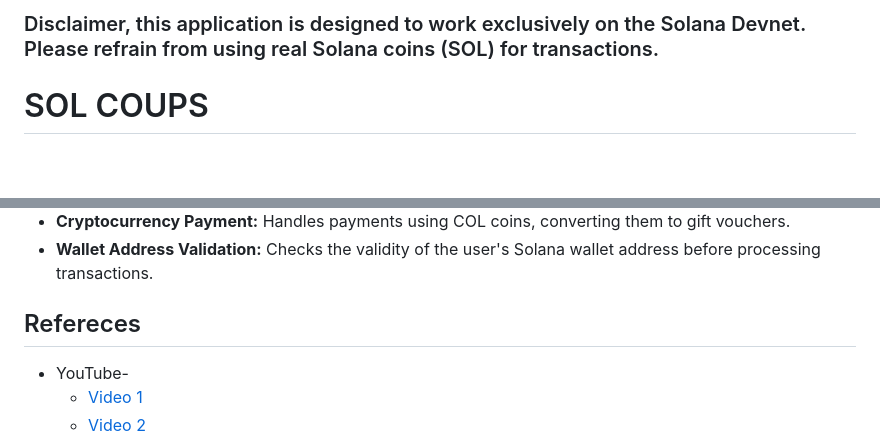
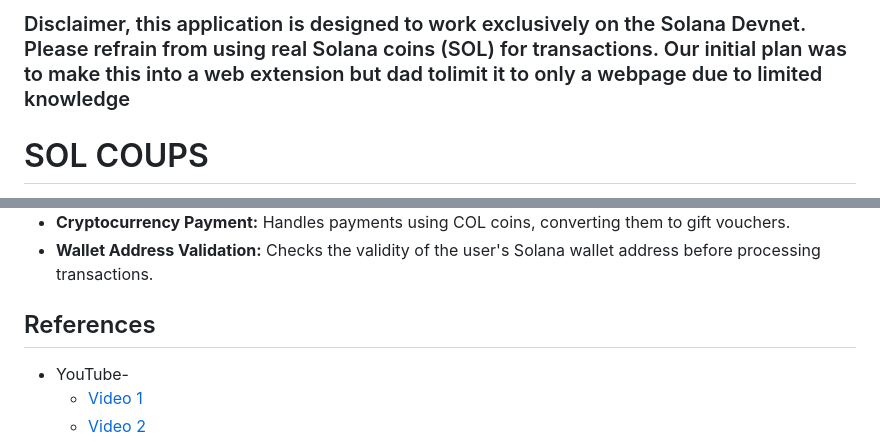
Before and after one commit to SOGeKING-NUL/SOL-Coups-100xdevs-, a Markdown page: README.md, 2 parts joined by grey strips. GitHub-like rendering; blank space fills up the shorter version.

```diff
--- a/README.md
+++ b/README.md
@@ -1,4 +1,5 @@
-### Disclaimer, this application is designed to work exclusively on the Solana Devnet. Please refrain from using real Solana coins (SOL) for transactions.
+### Disclaimer, this application is designed to work exclusively on the Solana Devnet. Please refrain from using real Solana coins (SOL) for transactions. Our initial plan was to make this into a web extension but dad tolimit it to only a webpage due to limited knowledge
+
 
 # SOL COUPS
 
@@ -80,7 +81,7 @@ Email that is recieved-
 - **Cryptocurrency Payment:** Handles payments using COL coins, converting them to gift vouchers.
 - **Wallet Address Validation:** Checks the validity of the user's Solana wallet address before processing transactions.
 
-## Refereces
+## References
 
 - YouTube-
   - [Video 1](https://youtube.com/playlist?list=PLVKLWop9wWA82pZoyylZD2VF2c7MR8_5I&si=AQqzgid9qSuKjcjZ)
```
